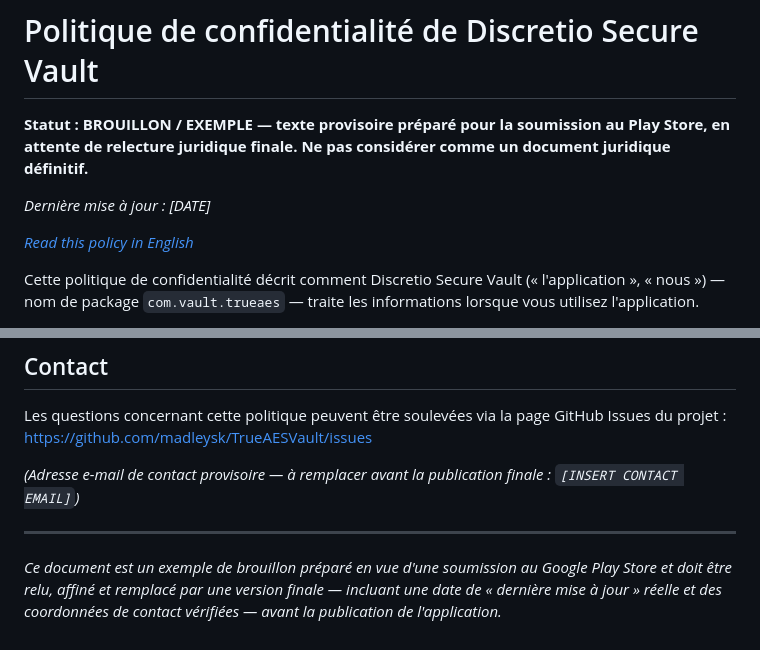
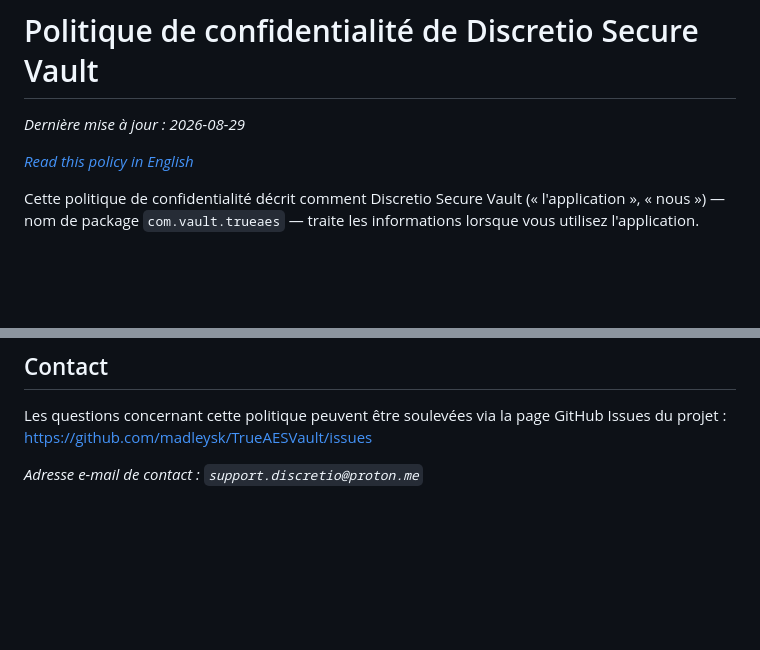
Before and after one commit to madleysk/discretio, a Markdown page: PRIVACY_POLICY.fr.md, 2 parts joined by grey strips. Drawn GitHub-style; blank space fills up the shorter version.

```diff
--- a/PRIVACY_POLICY.fr.md
+++ b/PRIVACY_POLICY.fr.md
@@ -1,8 +1,6 @@
 # Politique de confidentialité de Discretio Secure Vault
 
-**Statut : BROUILLON / EXEMPLE — texte provisoire préparé pour la soumission au Play Store, en attente de relecture juridique finale. Ne pas considérer comme un document juridique définitif.**
-
-*Dernière mise à jour : [DATE]*
+*Dernière mise à jour : 2026-08-29*
 
 *[Read this policy in English](PRIVACY_POLICY.md)*
 
@@ -63,8 +61,4 @@ Si cette politique évolue, nous mettrons à jour la date de « Dernière mise
 Les questions concernant cette politique peuvent être soulevées via la page GitHub Issues du projet :
 https://github.com/madleysk/TrueAESVault/issues
 
-*(Adresse e-mail de contact provisoire — à remplacer avant la publication finale : `[INSERT CONTACT EMAIL]`)*
-
----
-
-*Ce document est un exemple de brouillon préparé en vue d'une soumission au Google Play Store et doit être relu, affiné et remplacé par une version finale — incluant une date de « dernière mise à jour » réelle et des coordonnées de contact vérifiées — avant la publication de l'application.*
+*Adresse e-mail de contact : `support.discretio@proton.me`*
```
Also changed, not shown: PRIVACY_POLICY.md (+2 -8 lines).
